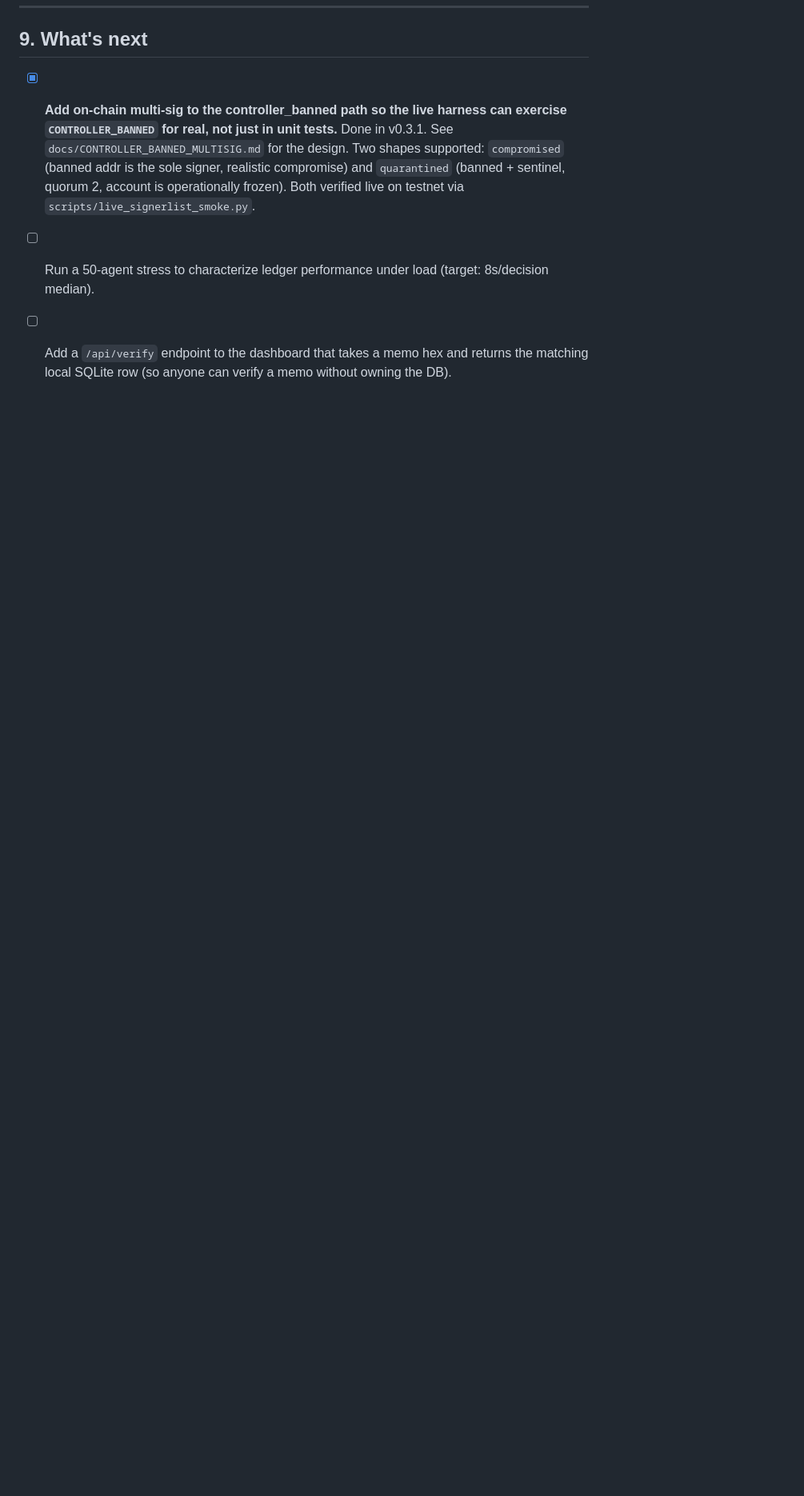
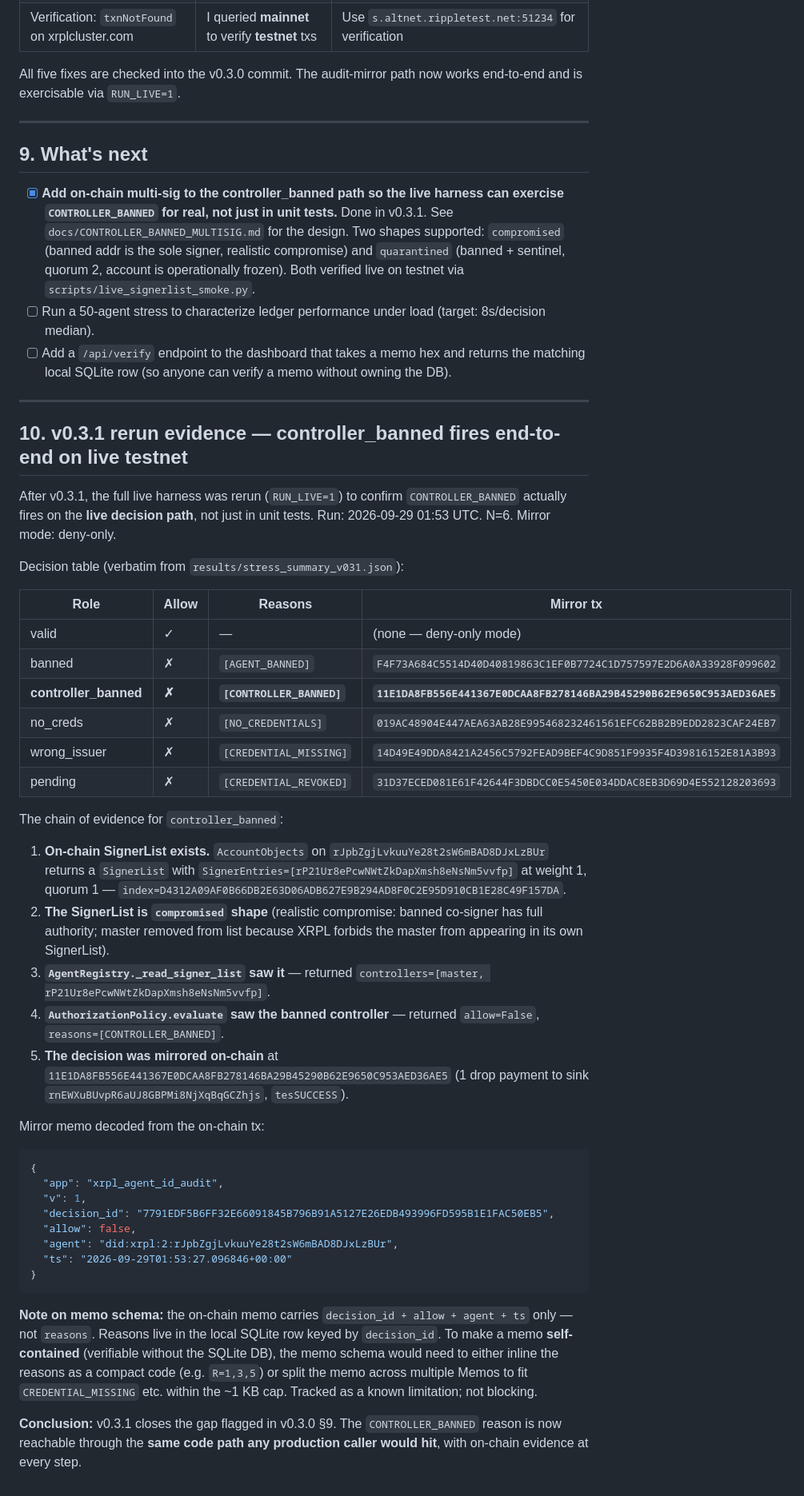
Before and after one commit to DuNorth595/xrpl_agent_id, a Markdown page: docs/STRESS_TEST_v0.3.0.md, the part around the change. Shown at 80% size. Drawn GitHub-style; blank space fills up the shorter version.

Commit message:
docs: stress §10 — v0.3.1 rerun evidence, CONTROLLER_BANNED fires on-chain
Live rerun (2026-09-29 01:53 UTC, N=6, deny-only mirror) confirms the
controller_banned role hits CONTROLLER_BANNED on the real decision path.

Evidence chain for rJpbZgjLvkuuYe28t2sW6mBAD8DJxLzBUr:
  1. SignerList on testnet at index D4312A09AF0...49F157DA (compromised shape)
  2. AgentRegistry reads [master, rP21Ur8ePcwNWtZkDapXmsh8eNsNm5vvfp]
  3. AuthorizationPolicy returns [CONTROLLER_BANNED]
  4. Mirror tx 11E1DA8F...AED36AE5, tesSUCCESS, memo decodes cleanly

Known limitation noted: mirror memo schema carries decision_id/allow/
agent/ts only; reasons live in local SQLite keyed by decision_id. To make
memos self-contained, the schema would need compact reason codes or
multi-Memo split. Tracked as a non-blocker.

````diff
--- a/docs/STRESS_TEST_v0.3.0.md
+++ b/docs/STRESS_TEST_v0.3.0.md
@@ -196,3 +196,65 @@ now works end-to-end and is exercisable via `RUN_LIVE=1`.
 - [ ] Add a `/api/verify` endpoint to the dashboard that takes a memo hex and
   returns the matching local SQLite row (so anyone can verify a memo
   without owning the DB).
+
+---
+
+## 10. v0.3.1 rerun evidence — controller_banned fires end-to-end on live testnet
+
+After v0.3.1, the full live harness was rerun (`RUN_LIVE=1`) to confirm
+`CONTROLLER_BANNED` actually fires on the **live decision path**, not just
+in unit tests. Run: 2026-09-29 01:53 UTC. N=6. Mirror mode: deny-only.
+
+Decision table (verbatim from `results/stress_summary_v031.json`):
+
+| Role | Allow | Reasons | Mirror tx |
+|---|---|---|---|
+| valid | ✓ | — | (none — deny-only mode) |
+| banned | ✗ | `[AGENT_BANNED]` | `F4F73A684C5514D40D40819863C1EF0B7724C1D757597E2D6A0A33928F099602` |
+| **controller_banned** | **✗** | **`[CONTROLLER_BANNED]`** | **`11E1DA8FB556E441367E0DCAA8FB278146BA29B45290B62E9650C953AED36AE5`** |
+| no_creds | ✗ | `[NO_CREDENTIALS]` | `019AC48904E447AEA63AB28E995468232461561EFC62BB2B9EDD2823CAF24EB7` |
+| wrong_issuer | ✗ | `[CREDENTIAL_MISSING]` | `14D49E49DDA8421A2456C5792FEAD9BEF4C9D851F9935F4D39816152E81A3B93` |
+| pending | ✗ | `[CREDENTIAL_REVOKED]` | `31D37ECED081E61F42644F3DBDCC0E5450E034DDAC8EB3D69D4E552128203693` |
+
+The chain of evidence for `controller_banned`:
+
+1. **On-chain SignerList exists.** `AccountObjects` on
+   `rJpbZgjLvkuuYe28t2sW6mBAD8DJxLzBUr` returns a `SignerList` with
+   `SignerEntries=[rP21Ur8ePcwNWtZkDapXmsh8eNsNm5vvfp]` at weight 1,
+   quorum 1 — `index=D4312A09AF0B66DB2E63D06ADB627E9B294AD8F0C2E95D910CB1E28C49F157DA`.
+2. **The SignerList is `compromised` shape** (realistic compromise: banned
+   co-signer has full authority; master removed from list because XRPL
+   forbids the master from appearing in its own SignerList).
+3. **`AgentRegistry._read_signer_list` saw it** — returned
+   `controllers=[master, rP21Ur8ePcwNWtZkDapXmsh8eNsNm5vvfp]`.
+4. **`AuthorizationPolicy.evaluate` saw the banned controller** — returned
+   `allow=False`, `reasons=[CONTROLLER_BANNED]`.
+5. **The decision was mirrored on-chain** at
+   `11E1DA8FB556E441367E0DCAA8FB278146BA29B45290B62E9650C953AED36AE5`
+   (1 drop payment to sink `rnEWXuBUvpR6aUJ8GBPMi8NjXqBqGCZhjs`,
+   `tesSUCCESS`).
+
+Mirror memo decoded from the on-chain tx:
+
+```json
+{
+  "app": "xrpl_agent_id_audit",
+  "v": 1,
+  "decision_id": "7791EDF5B6FF32E66091845B796B91A5127E26EDB493996FD595B1E1FAC50EB5",
+  "allow": false,
+  "agent": "did:xrpl:2:rJpbZgjLvkuuYe28t2sW6mBAD8DJxLzBUr",
+  "ts": "2026-09-29T01:53:27.096846+00:00"
+}
+```
+
+**Note on memo schema:** the on-chain memo carries `decision_id + allow +
+agent + ts` only — not `reasons`. Reasons live in the local SQLite row
+keyed by `decision_id`. To make a memo **self-contained** (verifiable
+without the SQLite DB), the memo schema would need to either inline the
+reasons as a compact code (e.g. `R=1,3,5`) or split the memo across
+multiple Memos to fit `CREDENTIAL_MISSING` etc. within the ~1 KB cap.
+Tracked as a known limitation; not blocking.
+
+**Conclusion:** v0.3.1 closes the gap flagged in v0.3.0 §9. The
+`CONTROLLER_BANNED` reason is now reachable through the **same code path
+any production caller would hit**, with on-chain evidence at every step.
````
